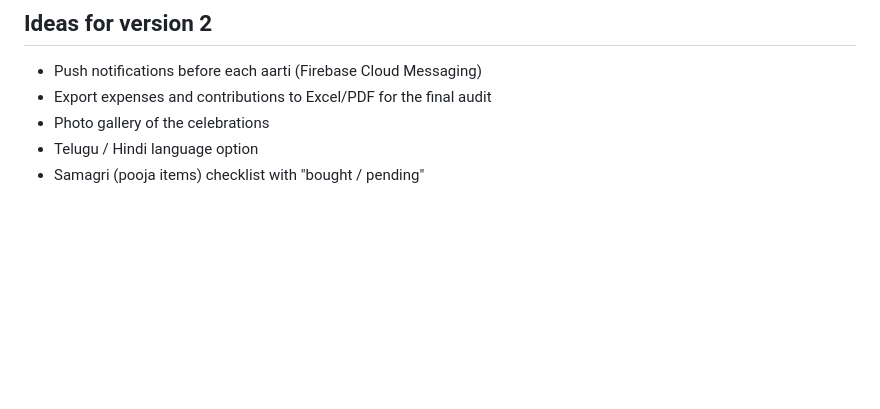
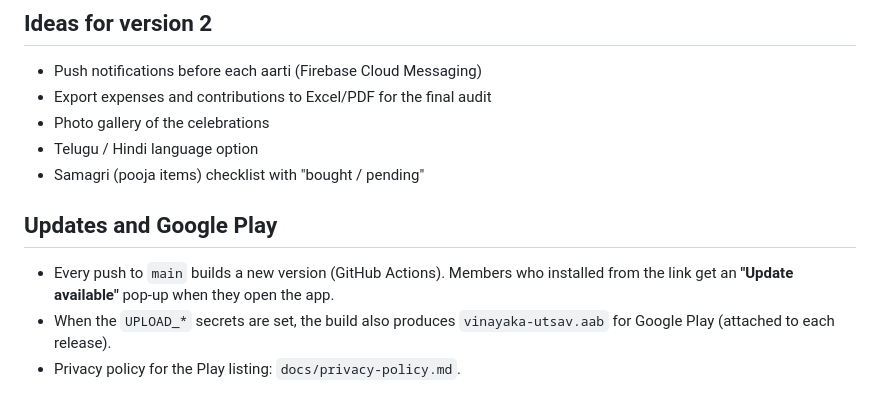
Before and after one commit to rajeshavvsap-ctrl/Vinayaka-utsav, a Markdown page: README.md, the part around the change. GitHub-like rendering; blank space fills up the shorter version.

Commit message:
Play Store bundle now built and signed
Co-Authored-By: Claude Opus 5.5 <noreply@anthropic.com>
Claude-Session: https://claude.ai/code/session_015nYwNK4Q5pbP5HfLBKiHZx

```diff
--- a/README.md
+++ b/README.md
@@ -182,3 +182,9 @@ firestore.rules                 server-side access control
 - Photo gallery of the celebrations
 - Telugu / Hindi language option
 - Samagri (pooja items) checklist with "bought / pending"
+
+## Updates and Google Play
+
+- Every push to `main` builds a new version (GitHub Actions). Members who installed from the link get an **"Update available"** pop-up when they open the app.
+- When the `UPLOAD_*` secrets are set, the build also produces `vinayaka-utsav.aab` for Google Play (attached to each release).
+- Privacy policy for the Play listing: `docs/privacy-policy.md`.
```
